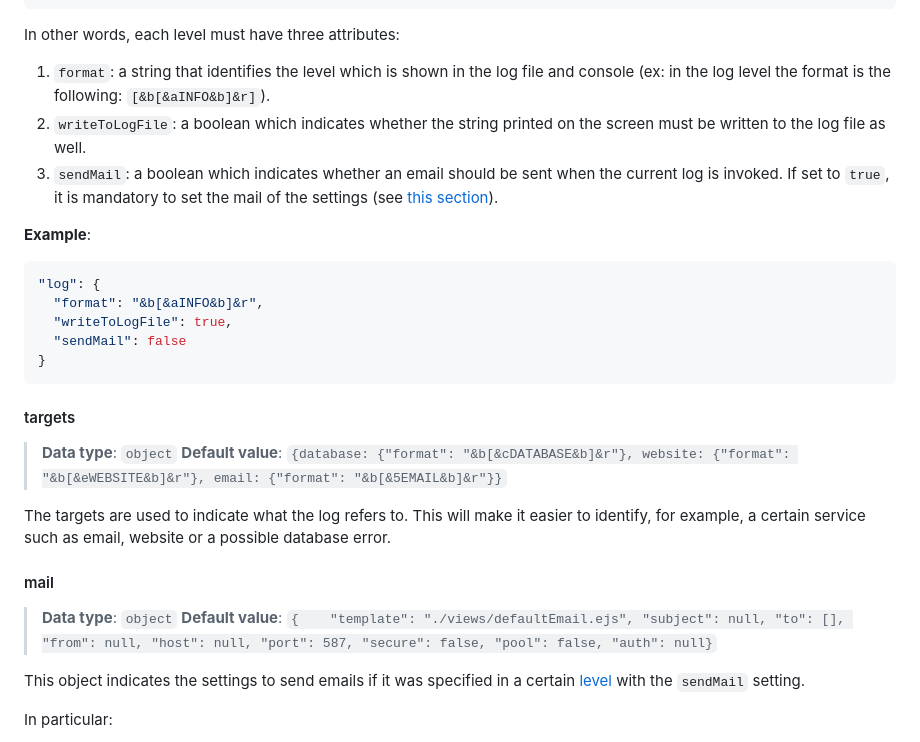
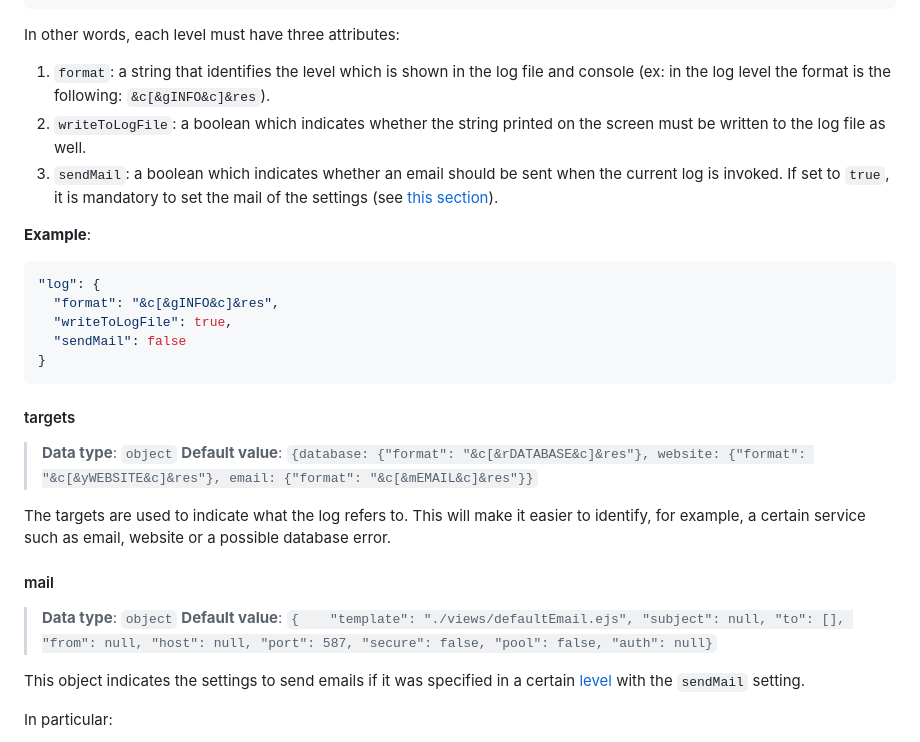
Before and after one commit to LorenzoVaccher01/njs-logger, a Markdown page: README.md, the part around one of its changes. GitHub-like rendering.

````diff
--- a/README.md
+++ b/README.md
@@ -158,14 +175,14 @@ Each level must follow the following JSON Schema:
 ```
 
 In other words, each level must have three attributes:
-1. `format`: a string that identifies the level which is shown in the log file and console (ex: in the log level the format is the following: `[&b[&aINFO&b]&r]`).
+1. `format`: a string that identifies the level which is shown in the log file and console (ex: in the log level the format is the following: `&c[&gINFO&c]&res`).
 2. `writeToLogFile`: a boolean which indicates whether the string printed on the screen must be written to the log file as well.
 3. `sendMail`: a boolean which indicates whether an email should be sent when the current log is invoked. If set to `true`, it is mandatory to set the mail of the settings (see [this section](#mail)).
 
 **Example**:
 ```json
 "log": {
-  "format": "&b[&aINFO&b]&r",
+  "format": "&c[&gINFO&c]&res",
   "writeToLogFile": true,
   "sendMail": false
 }
@@ -173,13 +190,13 @@ In other words, each level must have three attributes:
 
 #### targets
 >**Data type**: `object`
-**Default value**: `{database: {"format": "&b[&cDATABASE&b]&r"}, website: {"format": "&b[&eWEBSITE&b]&r"}, email: {"format": "&b[&5EMAIL&b]&r"}}`
+>**Default value**: `{database: {"format": "&c[&rDATABASE&c]&res"}, website: {"format": "&c[&yWEBSITE&c]&res"}, email: {"format": "&c[&mEMAIL&c]&res"}}`
 
 The targets are used to indicate what the log refers to. This will make it easier to identify, for example, a certain service such as email, website or a possible database error.
 
 #### mail
 >**Data type**: `object`
-**Default value**: `{    "template": "./views/defaultEmail.ejs", "subject": null, "to": [], "from": null, "host": null, "port": 587, "secure": false, "pool": false, "auth": null}`
+>**Default value**: `{    "template": "./views/defaultEmail.ejs", "subject": null, "to": [], "from": null, "host": null, "port": 587, "secure": false, "pool": false, "auth": null}`
 
 This object indicates the settings to send emails if it was specified in a certain [level](#levels) with the `sendMail` setting.
 
````
Also changed, not shown: other parts of README.md (+40 -20 lines), .img/email.png (added), 4 other files.
